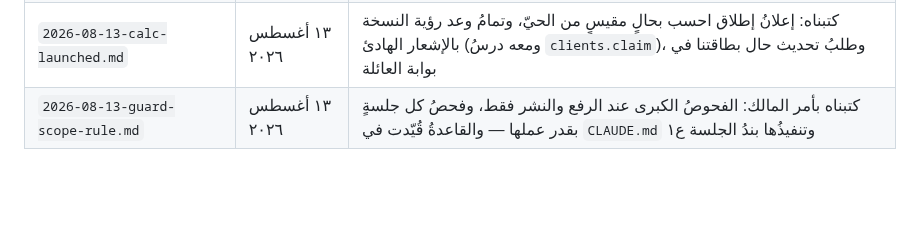
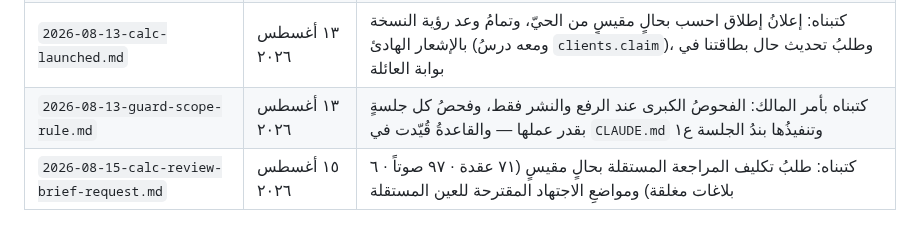
Before and after one commit to qataruts/calc, a Markdown page: docs/FAMILY_MAIL.md, the part around the change. Rendered like a GitHub page; blank space fills up the shorter version.

```diff
--- a/docs/FAMILY_MAIL.md
+++ b/docs/FAMILY_MAIL.md
@@ -34,3 +34,4 @@
 | `2026-08-13-version-visibility.md` | ١٣ أغسطس ٢٠٢٦ | كتبناه بأمر المالك: نسخة القشرة تُرى في كل تطبيق — والحل النموذجي نُفِّذ عندنا بيد المدير (sw v19 + سطر اللوحة + حارس الطرفين) |
 | `2026-08-13-calc-launched.md` | ١٣ أغسطس ٢٠٢٦ | كتبناه: إعلانُ إطلاق احسب بحالٍ مقيسٍ من الحيّ، وتمامُ وعد رؤية النسخة بالإشعار الهادئ (ومعه درسُ `clients.claim`)، وطلبُ تحديث حال بطاقتنا في بوابة العائلة |
 | `2026-08-13-guard-scope-rule.md` | ١٣ أغسطس ٢٠٢٦ | كتبناه بأمر المالك: الفحوصُ الكبرى عند الرفع والنشر فقط، وفحصُ كل جلسةٍ بقدر عملها — والقاعدةُ قُيّدت في `CLAUDE.md` وتنفيذُها بندُ الجلسة ع١ |
+| `2026-08-15-calc-review-brief-request.md` | ١٥ أغسطس ٢٠٢٦ | كتبناه: طلبُ تكليف المراجعة المستقلة بحالٍ مقيسٍ (٧١ عقدة · ٩٧ صوتاً · ٦ بلاغات مغلقة) ومواضعِ الاجتهاد المقترحة للعين المستقلة |
```
Also changed, not shown: docs/FIELD.md (+7 -0 lines).
